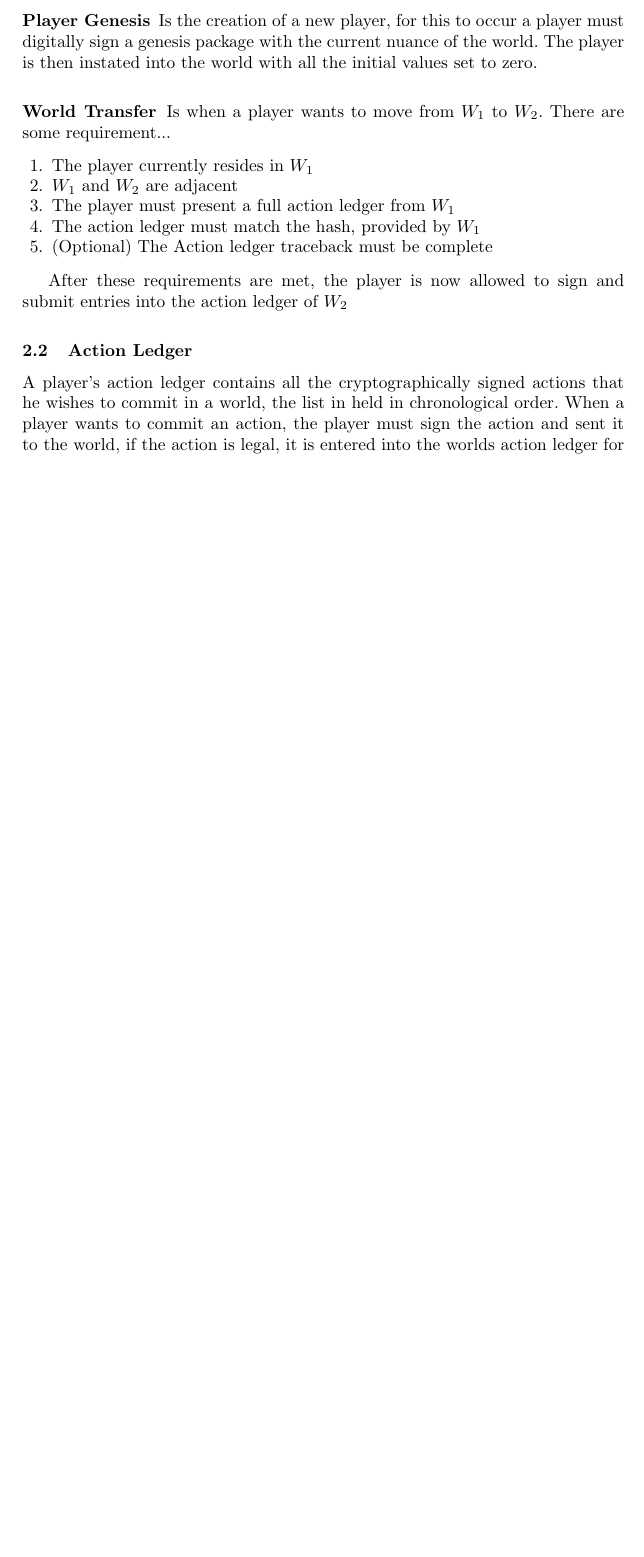
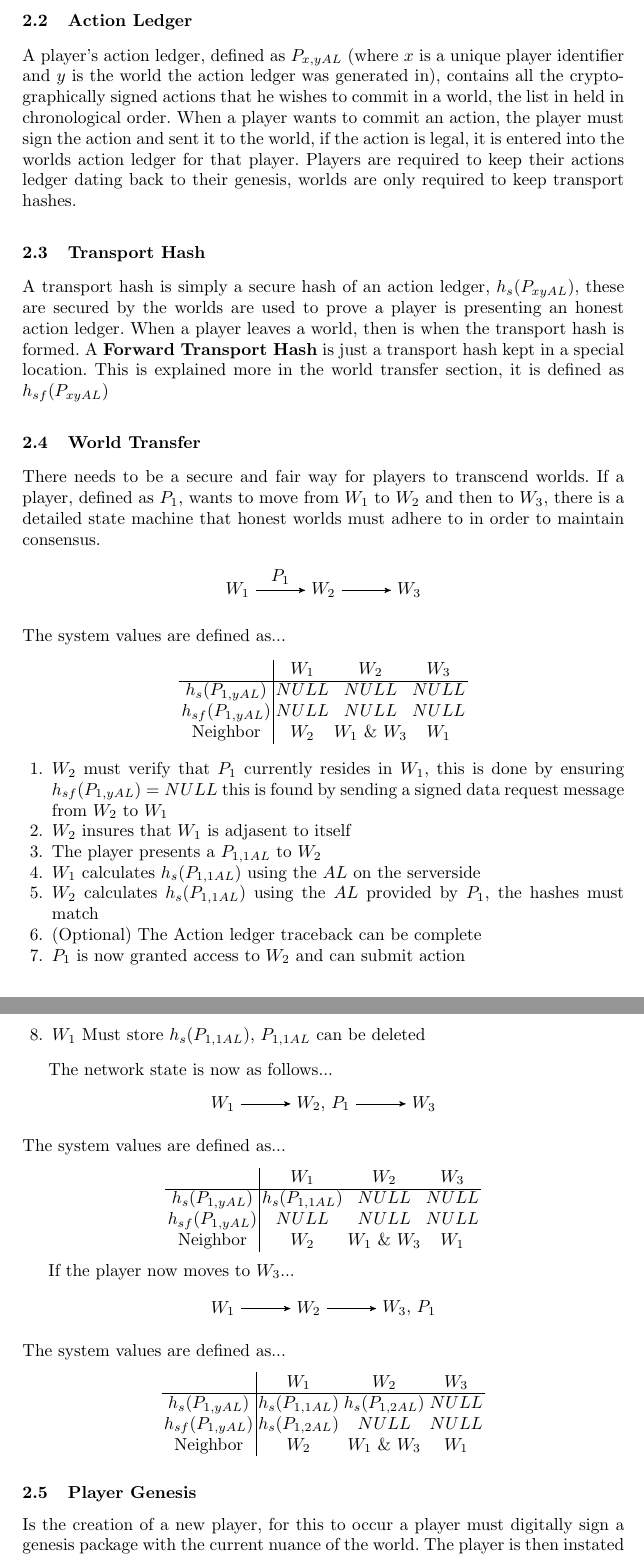
Before and after one commit to o7-machinehum/Worlds, a LaTeX paper (paper/whitepaper.tex): part of page 2 of 3 before the commit and two parts of pages 2 and 3 of 4 after it, the two joined at a grey line, cut so that both start at the same text, the shorter picture padded with empty space. Compiled offline with pdfLaTeX.

Commit message:
Worked on paper, kinda drunk, might not make sense

```diff
--- a/paper/whitepaper.tex
+++ b/paper/whitepaper.tex
@@ -4,6 +4,7 @@
 \setcounter{tocdepth}{3}
 \usepackage{graphicx}
 \usepackage{tikz}
+\usetikzlibrary{arrows,chains,positioning,scopes,quotes}
 
 \newcommand{\keywords}[1]{\par\addvspace\baselineskip
 \noindent\keywordname\endspace\ignorespaces#1}
@@ -45,22 +60,90 @@ A world, defined as $w_x$, is a node that serves content to players and forms co
 
-\subsubsection{Player Genesis} Is the creation of a new player, for this to occur a player must digitally sign a genesis package with the current nuance of the world. The player is then instated into the world with all the initial values set to zero.
+\subsection{Action Ledger}
+A player's action ledger, defined as $P_{x,yAL}$ (where $x$ is a unique player identifier and $y$ is the world the action ledger was generated in), contains all the cryptographically signed actions that he wishes to commit in a world, the list in held in chronological order. When a player wants to commit an action, the player must sign the action and sent it to the world, if the action is legal, it is entered into the worlds action ledger for that player. Players are required to keep their actions ledger dating back to their genesis, worlds are only required to keep transport hashes.
 
-\subsubsection{World Transfer} Is when a player wants to move from $W_1$ to $W_2$. There are some requirement...
+\subsection{Transport Hash}
+% This needs work
+A transport hash is simply a secure hash of an action ledger, $h_s(P_{xyAL})$, these are secured by the worlds are used to prove a player is presenting an honest action ledger. When a player leaves a world, then is when the transport hash is formed. A \textbf{Forward Transport Hash} is just a transport hash kept in a special location. This is explained more in the world transfer section, it is defined as  $h_{sf}(P_{xyAL})$
+
+\subsection{World Transfer}
+There needs to be a secure and fair way for players to transcend worlds. If a player, defined as $P_1$, wants to move from $W_1$ to $W_2$ and then to $W_3$, there is a detailed state machine that honest worlds must adhere to in order to maintain consensus.
+
+\begin{center}
+\begin{tikzpicture}[>=stealth']
+{[start chain]
+\node[on chain] (A) {$W_1$};
+\node[on chain,join=by {->,"$P_1$"},right=of A] (B) {$W_2$};
+\node[on chain,join=by {->},right=of B] (C) {$W_3$};}
+\end{tikzpicture}
+\end{center}
+The system values are defined as...
+\begin{center}
+\begin{tabular}{ c|c c c }
+& $W_1$ & $W_2$ & $W_3$ \\
+\hline
+$h_s(P_{1,yAL})$ & $NULL$ & $NULL$ & $NULL$ \\
+$h_{sf}(P_{1,yAL})$ & $NULL$ & $NULL$ & $NULL$ \\
+Neighbor & $W_2$ & $W_1$ \& $W_3$ & $W_1$\\
+\end{tabular}
+\end{center}
 
 \begin{enumerate}
-\item The player currently resides in $W_1$
-\item $W_1$ and $W_2$ are adjacent
-\item The player must present a full action ledger from $W_1$
-\item The action ledger must match the hash, provided by $W_1$
-\item (Optional) The Action ledger traceback must be complete
+\item $W_2$ must verify that $P_1$ currently resides in $W_1$, this is done by ensuring $h_{sf}(P_{1,yAL}) = NULL$ this is found by sending a signed data request message from $W_2$ to $W_1$
+\item $W_2$ insures that $W_1$ is adjasent to itself
+\item The player presents a $P_{1,1AL}$ to $W_2$
+\item $W_1$ calculates $h_s(P_{1,1AL})$ using the $AL$ on the serverside
+\item $W_2$ calculates $h_s(P_{1,1AL})$ using the $AL$ provided by $P_1$, the hashes must match
+\item (Optional) The Action ledger traceback can be complete
+\item $P_1$ is now granted access to $W_2$ and can submit action
+\item $W_1$ Must store $h_s(P_{1,1AL})$, $P_{1,1AL}$ can be deleted
 \end{enumerate}
 
-After these requirements are met, the player is now allowed to sign and submit entries into the action ledger of $W_2$
+The network state is now as follows...
 
-\subsection{Action Ledger}
-A player's action ledger contains all the cryptographically signed actions that he wishes to commit in a world, the list in held in chronological order. When a player wants to commit an action, the player must sign the action and sent it to the world, if the action is legal, it is entered into the worlds action ledger for that player. Once the player moved to another world, the action ledger is hashed and sent to the other world for world transfer verification.
+\begin{center}
+\begin{tikzpicture}[>=stealth']
+{[start chain]
+\node[on chain] (A) {$W_1$};
+\node[on chain,join=by {->},right=of A] (B) {$W_2$, $P_1$};
+\node[on chain,join=by {->},right=of B] (C) {$W_3$};}
+\end{tikzpicture}
+\end{center}
+The system values are defined as...
+\begin{center}
+\begin{tabular}{ c|c c c }
+& $W_1$ & $W_2$ & $W_3$ \\
+\hline
+$h_s(P_{1,yAL})$ & $ h_s(P_{1,1AL})$ & $NULL$ & $NULL$ \\
+$h_{sf}(P_{1,yAL})$ & $NULL$ & $NULL$ & $NULL$ \\
+Neighbor & $W_2$ & $W_1$ \& $W_3$ & $W_1$\\
+\end{tabular}
+\end{center}
 
-\subsection{Trust}
+If the player now moves to $W_3$...
+
+\begin{center}
+\begin{tikzpicture}[>=stealth']
+{[start chain]
+\node[on chain] (A) {$W_1$};
+\node[on chain,join=by {->},right=of A] (B) {$W_2$};
+\node[on chain,join=by {->},right=of B] (C) {$W_3$, $P_1$};}
+\end{tikzpicture}
+\end{center}
+The system values are defined as...
+\begin{center}
+\begin{tabular}{ c|c c c }
+& $W_1$ & $W_2$ & $W_3$ \\
+\hline
+$h_s(P_{1,yAL})$ & $h_s(P_{1,1AL})$ & $h_s(P_{1,2AL})$ & $NULL$ \\
+$h_{sf}(P_{1,yAL})$ & $h_s(P_{1,2AL})$ & $NULL$ & $NULL$ \\
+Neighbor & $W_2$ & $W_1$ \& $W_3$ & $W_1$\\
+\end{tabular}
+\end{center}
+
+
+\subsection{Player Genesis} Is the creation of a new player, for this to occur a player must digitally sign a genesis package with the current nuance of the world. The player is then instated into the world with all the initial player values set to zero.
+
+\section{Trust}
 The system only works if the neighboring worlds trust each other. It's possible for neighboring worlds to have disagreements and still function. For instance, $W_1$ might introduce an item $W_2$ consider to be too powerful, in this case the world can just neglect it's existence, any action presented using that item would be considered illegal and not entered into the action ledger of the $W_1$.
 
 Worlds that have rules that are considered to be completely egregious can be neglected. As an example lets say $W_1$ borders $W_2$ and $W_2$ borders $W_3$, but $W_1$ does not border $W_3$.
```
Also changed, not shown: paper/whitepaper.pdf, paper/whitepaper.tex (27 more changed lines), 2 other files.
